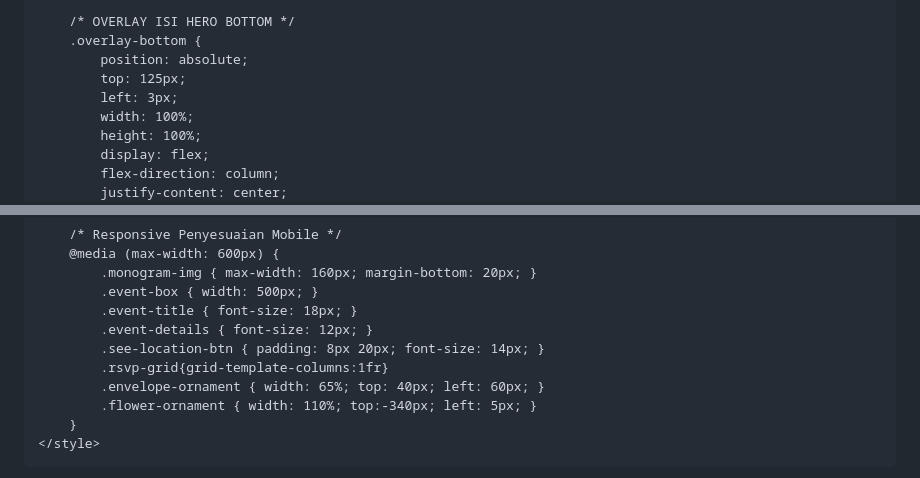
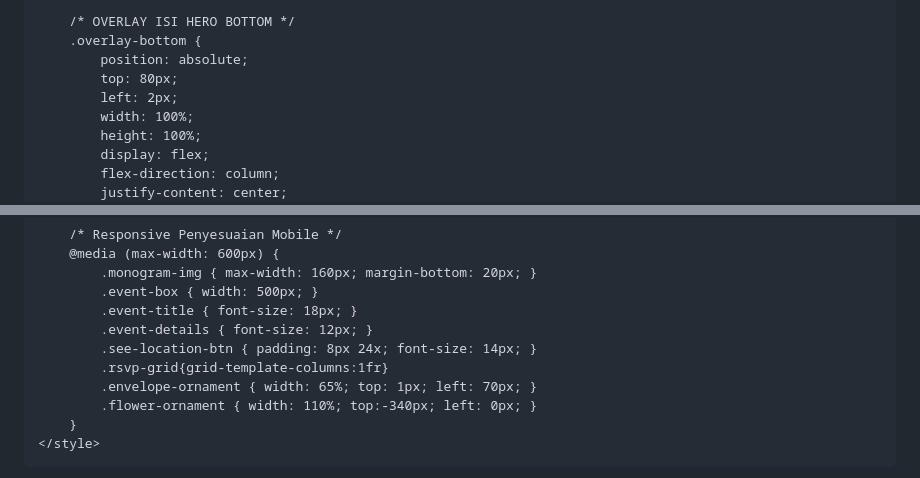
Before and after one commit to alastormew-cloud/trial1-, a Markdown page: README.md, 2 parts joined by grey strips. Rendered like a GitHub page.

```diff
--- a/README.md
+++ b/README.md
@@ -78,8 +78,8 @@
         /* OVERLAY ISI HERO BOTTOM */
         .overlay-bottom {
             position: absolute;
-            top: 125px;
-            left: 3px;
+            top: 80px;
+            left: 2px;
             width: 100%;
             height: 100%;
             display: flex;
@@ -208,10 +208,10 @@
             .event-box { width: 500px; }
             .event-title { font-size: 18px; }
             .event-details { font-size: 12px; }
-            .see-location-btn { padding: 8px 20px; font-size: 14px; }
+            .see-location-btn { padding: 8px 24x; font-size: 14px; }
             .rsvp-grid{grid-template-columns:1fr}
-            .envelope-ornament { width: 65%; top: 40px; left: 60px; }
-            .flower-ornament { width: 110%; top:-340px; left: 5px; }
+            .envelope-ornament { width: 65%; top: 1px; left: 70px; }
+            .flower-ornament { width: 110%; top:-340px; left: 0px; }
         }
     </style>
 </head>
```
Also changed, not shown: other parts of README.md (+1 -1 lines).
